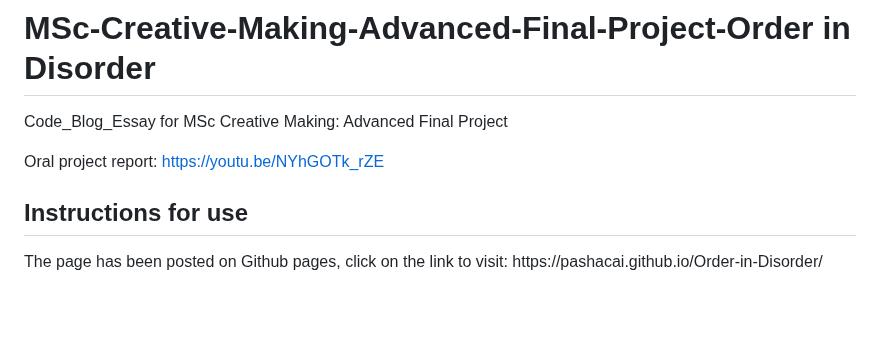
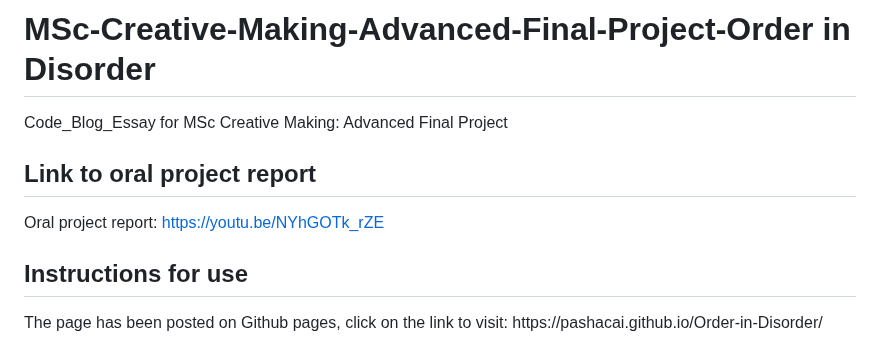
Before and after one commit to PashaCai/MSc-Creative-Making-Advanced-Final-Project, a Markdown page: README.md, the part around the change. GitHub-like rendering; blank space fills up the shorter version.

```diff
--- a/README.md
+++ b/README.md
@@ -1,7 +1,7 @@
 # MSc-Creative-Making-Advanced-Final-Project-Order in Disorder
-<p>Code_Blog_Essay for MSc Creative Making: Advanced Final Project
-
-Oral project report: https://youtu.be/NYhGOTk_rZE</p>
+Code_Blog_Essay for MSc Creative Making: Advanced Final Project
+## Link to oral project report
+Oral project report: https://youtu.be/NYhGOTk_rZE
 ## Instructions for use
 <p>The page has been posted on Github pages, click on the link to visit: https://pashacai.github.io/Order-in-Disorder/
 
```
